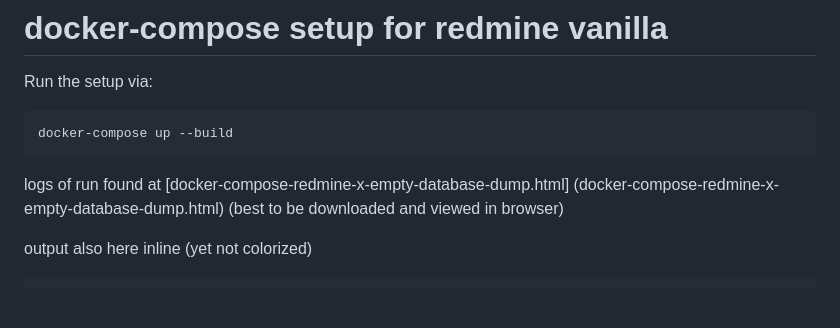
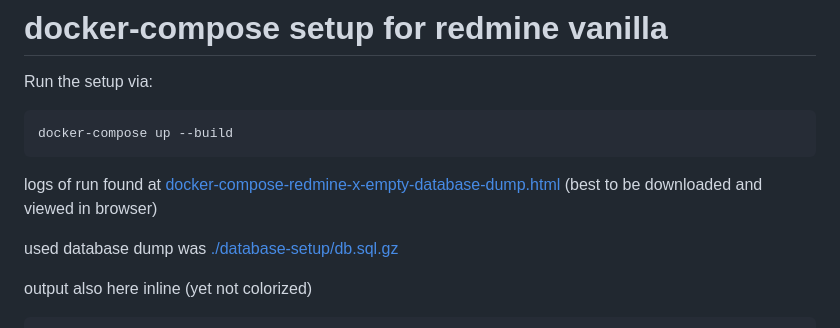
Before and after one commit to alexandermahr-bo/redmine-x-docker-compose, a Markdown page: README.md, the part around the change. GitHub-like rendering; blank space fills up the shorter version.

Commit message:
add info about database dump

```diff
--- a/README.md
+++ b/README.md
@@ -4,7 +4,9 @@ Run the setup via:
 
     docker-compose up --build
 
-logs of run found at [docker-compose-redmine-x-empty-database-dump.html] (docker-compose-redmine-x-empty-database-dump.html) (best to be downloaded and viewed in browser)
+logs of run found at [docker-compose-redmine-x-empty-database-dump.html](docker-compose-redmine-x-empty-database-dump.html) (best to be downloaded and viewed in browser)
+
+used database dump was [./database-setup/db.sql.gz](./database-setup/db.sql.gz)
 
 output also here inline (yet not colorized)
 
```
